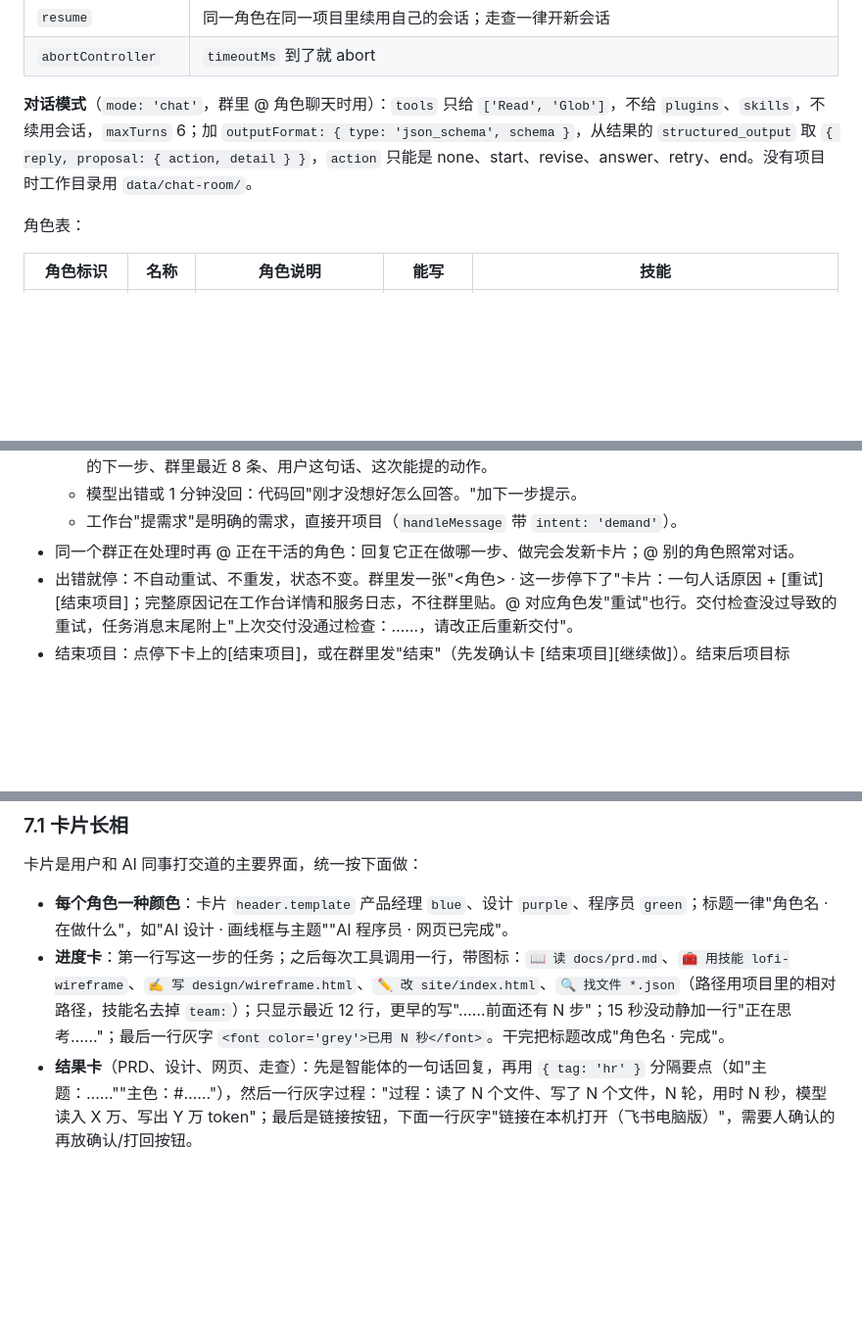
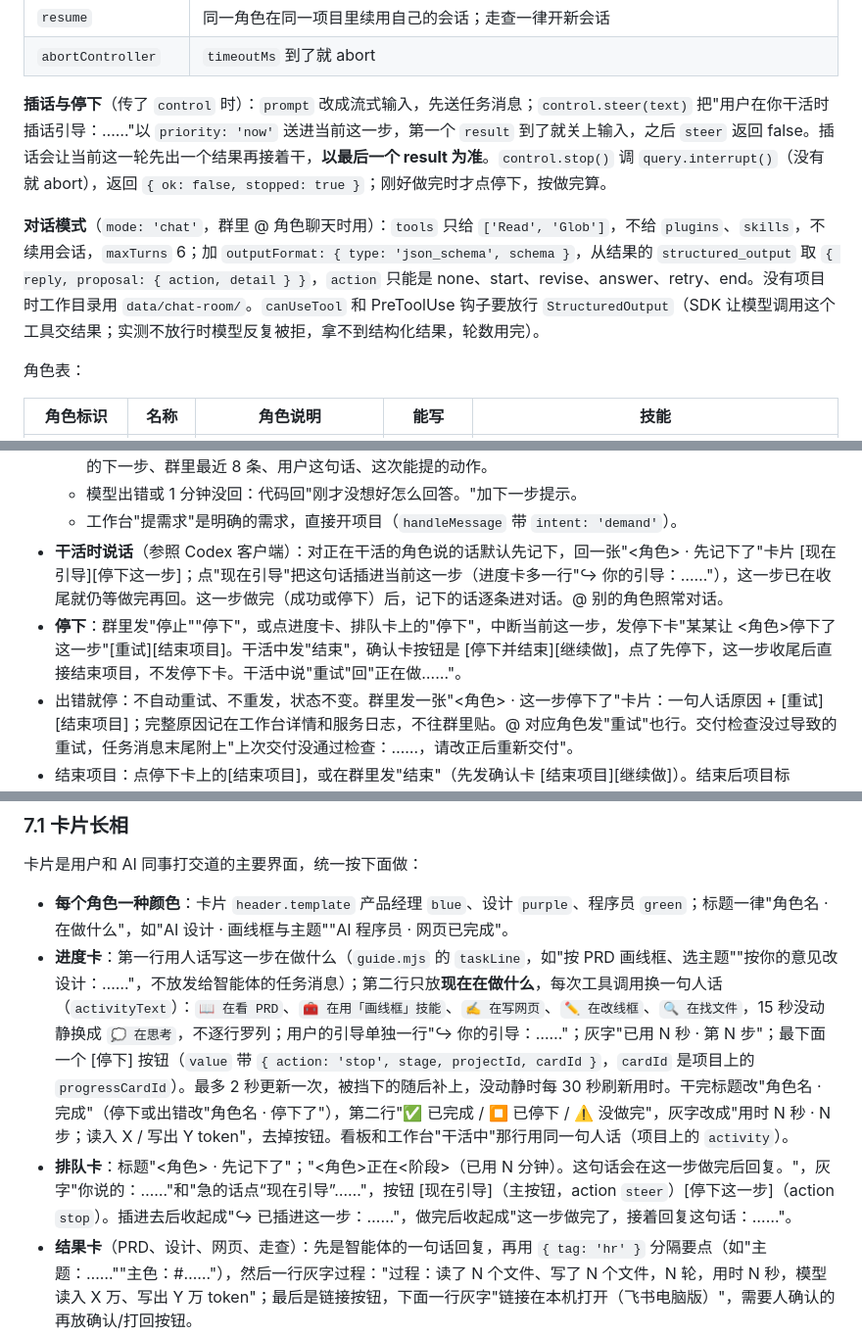
Before and after one commit to pengcong2020520/feishu-ai-team-starter, a Markdown page: AGENTS.md, 3 parts joined by grey strips. Shown at 98% size. Drawn GitHub-style; blank space fills up the shorter version.

```diff
--- a/AGENTS.md
+++ b/AGENTS.md
@@ -108,7 +109,9 @@ runAgent({ role, prompt, projectDir, resume, onProgress, timeoutMs, mode })
 | `resume` | 同一角色在同一项目里续用自己的会话；走查一律开新会话 |
 | `abortController` | `timeoutMs` 到了就 abort |
 
-**对话模式**（`mode: 'chat'`，群里 @ 角色聊天时用）：`tools` 只给 `['Read', 'Glob']`，不给 `plugins`、`skills`，不续用会话，`maxTurns` 6；加 `outputFormat: { type: 'json_schema', schema }`，从结果的 `structured_output` 取 `{ reply, proposal: { action, detail } }`，`action` 只能是 none、start、revise、answer、retry、end。没有项目时工作目录用 `data/chat-room/`。
+**插话与停下**（传了 `control` 时）：`prompt` 改成流式输入，先送任务消息；`control.steer(text)` 把"用户在你干活时插话引导：……"以 `priority: 'now'` 送进当前这一步，第一个 `result` 到了就关上输入，之后 `steer` 返回 false。插话会让当前这一轮先出一个结果再接着干，**以最后一个 result 为准**。`control.stop()` 调 `query.interrupt()`（没有就 abort），返回 `{ ok: false, stopped: true }`；刚好做完时才点停下，按做完算。
+
+**对话模式**（`mode: 'chat'`，群里 @ 角色聊天时用）：`tools` 只给 `['Read', 'Glob']`，不给 `plugins`、`skills`，不续用会话，`maxTurns` 6；加 `outputFormat: { type: 'json_schema', schema }`，从结果的 `structured_output` 取 `{ reply, proposal: { action, detail } }`，`action` 只能是 none、start、revise、answer、retry、end。没有项目时工作目录用 `data/chat-room/`。`canUseTool` 和 PreToolUse 钩子要放行 `StructuredOutput`（SDK 让模型调用这个工具交结果；实测不放行时模型反复被拒，拿不到结构化结果，轮数用完）。
 
 角色表：
 
@@ -134,7 +137,8 @@ runAgent({ role, prompt, projectDir, resume, onProgress, timeoutMs, mode })
   - 对话任务消息：以"群聊对话"开头，带项目现状（名称、阶段、谁在干活、停下的原因、已有产物）、按流程的下一步、群里最近 8 条、用户这句话、这次能提的动作。
   - 模型出错或 1 分钟没回：代码回"刚才没想好怎么回答。"加下一步提示。
   - 工作台"提需求"是明确的需求，直接开项目（`handleMessage` 带 `intent: 'demand'`）。
-- 同一个群正在处理时再 @ 正在干活的角色：回复它正在做哪一步、做完会发新卡片；@ 别的角色照常对话。
+- **干活时说话**（参照 Codex 客户端）：对正在干活的角色说的话默认先记下，回一张"<角色> · 先记下了"卡片 [现在引导][停下这一步]；点"现在引导"把这句话插进当前这一步（进度卡多一行"↪ 你的引导：……"），这一步已在收尾就仍等做完再回。这一步做完（成功或停下）后，记下的话逐条进对话。@ 别的角色照常对话。
+- **停下**：群里发"停止""停下"，或点进度卡、排队卡上的"停下"，中断当前这一步，发停下卡"某某让 <角色>停下了这一步"[重试][结束项目]。干活中发"结束"，确认卡按钮是 [停下并结束][继续做]，点了先停下，这一步收尾后直接结束项目，不发停下卡。干活中说"重试"回"正在做……"。
 - 出错就停：不自动重试、不重发，状态不变。群里发一张"<角色> · 这一步停下了"卡片：一句人话原因 + [重试][结束项目]；完整原因记在工作台详情和服务日志，不往群里贴。@ 对应角色发"重试"也行。交付检查没过导致的重试，任务消息末尾附上"上次交付没通过检查：……，请改正后重新交付"。
 - 结束项目：点停下卡上的[结束项目]，或在群里发"结束"（先发确认卡 [结束项目][继续做]）。结束后项目标 `ended`、阶段记为 `done`、移入 archived，文件保留，群里可以重新提需求。
 - 时间上限：每一步最多跑多久见 `stages.mjs` 的 `timeLimits`（澄清与改 PRD 10 分钟、设计 15、开发 20、走查 15），超时按出错处理；飞书上传图片和文件最多等 60 秒。验收后网页文件发不出去，只在群里说一句，项目照常完成。
@@ -185,7 +189,8 @@ runAgent({ role, prompt, projectDir, resume, onProgress, timeoutMs, mode })
 卡片是用户和 AI 同事打交道的主要界面，统一按下面做：
 
 - **每个角色一种颜色**：卡片 `header.template` 产品经理 `blue`、设计 `purple`、程序员 `green`；标题一律"角色名 · 在做什么"，如"AI 设计 · 画线框与主题""AI 程序员 · 网页已完成"。
-- **进度卡**：第一行写这一步的任务；之后每次工具调用一行，带图标：`📖 读 docs/prd.md`、`🧰 用技能 lofi-wireframe`、`✍️ 写 design/wireframe.html`、`✏️ 改 site/index.html`、`🔍 找文件 *.json`（路径用项目里的相对路径，技能名去掉 `team:`）；只显示最近 12 行，更早的写"……前面还有 N 步"；15 秒没动静加一行"正在思考……"；最后一行灰字 `<font color='grey'>已用 N 秒</font>`。干完把标题改成"角色名 · 完成"。
+- **进度卡**：第一行用人话写这一步在做什么（`guide.mjs` 的 `taskLine`，如"按 PRD 画线框、选主题""按你的意见改设计：……"，不放发给智能体的任务消息）；第二行只放**现在在做什么**，每次工具调用换一句人话（`activityText`）：`📖 在看 PRD`、`🧰 在用「画线框」技能`、`✍️ 在写网页`、`✏️ 在改线框`、`🔍 在找文件`，15 秒没动静换成 `💭 在思考`，不逐行罗列；用户的引导单独一行"↪ 你的引导：……"；灰字"已用 N 秒 · 第 N 步"；最下面一个 [停下] 按钮（`value` 带 `{ action: 'stop', stage, projectId, cardId }`，`cardId` 是项目上的 `progressCardId`）。最多 2 秒更新一次，被挡下的随后补上，没动静时每 30 秒刷新用时。干完标题改"角色名 · 完成"（停下或出错改"角色名 · 停下了"），第二行"✅ 已完成 / ⏹ 已停下 / ⚠️ 没做完"，灰字改成"用时 N 秒 · N 步；读入 X / 写出 Y token"，去掉按钮。看板和工作台"干活中"那行用同一句人话（项目上的 `activity`）。
+- **排队卡**：标题"<角色> · 先记下了"；"<角色>正在<阶段>（已用 N 分钟）。这句话会在这一步做完后回复。"，灰字"你说的：……"和"急的话点“现在引导”……"，按钮 [现在引导]（主按钮，action `steer`）[停下这一步]（action `stop`）。插进去后收起成"↪ 已插进这一步：……"，做完后收起成"这一步做完了，接着回复这句话：……"。
 - **结果卡**（PRD、设计、网页、走查）：先是智能体的一句话回复，再用 `{ tag: 'hr' }` 分隔要点（如"主题：……""主色：#……"），然后一行灰字过程："过程：读了 N 个文件、写了 N 个文件，N 轮，用时 N 秒，模型读入 X 万、写出 Y 万 token"；最后是链接按钮，下面一行灰字"链接在本机打开（飞书电脑版）"，需要人确认的再放确认/打回按钮。
 - **停下卡**：标题"<角色> · 这一步停下了"（这一步负责角色的颜色）；一句原因，一行灰字"点“重试”让某某再做一次；不想做了就点“结束项目”，文件都会保留。"，按钮 [重试]（蓝色主按钮）[结束项目]，`value` 带 `{ action: retry | end, stage, projectId, cardId }`（`cardId` 是项目上的 `stuckCardId`）。点过后收起成一句"✓ 某某点了重试"。**结束确认卡**：标题"AI 产品经理 · 结束这个项目？"，按钮 [结束项目]（红色）[继续做]。
 - **提议卡**（群聊对话里角色的提议）：标题"<角色> · 要开始做吗？ / 要按这个改吗？ / 把这段当回答提交？ / 要重试吗？ / 结束这个项目？"（提议角色的颜色）；先是角色的回复，再用 `hr` 隔开一行灰字"需求：…… / 要改的：…… / 回答：……"；按钮 [就按这个开始][再聊聊]、[按这个改][先不改]、[提交为回答][先不提交]、[重试][结束项目]、[结束项目（红色）][继续做]，`value` 带 `{ action, stage, projectId, cardId }`（action 是 start、revise、answer、retry、end，或 dismiss、keep；没有项目时 projectId、stage 写 none）。点过后收起成"✓ 某某点了“按这个改”：……"。
```
Also changed, not shown: other parts of AGENTS.md (+11 -10 lines), README.md (+1 -1 lines), docs/施工图.md (+4 -4 lines), docs/施工图.png, 11 other files.
